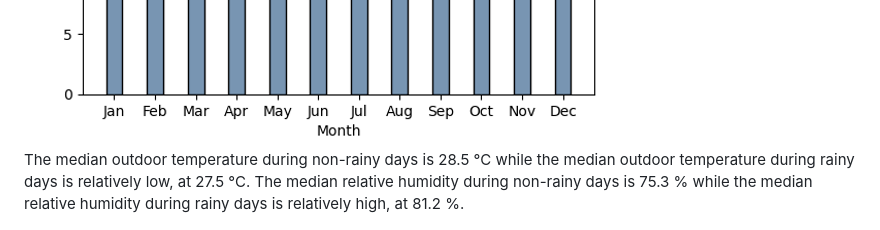
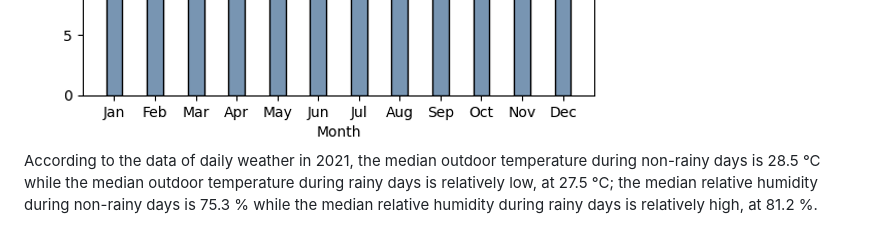
Before and after one commit to julizy/GA_projects, a Markdown page: project_1/README.md, the part around the change. Rendered like a GitHub page.

```diff
--- a/project_1/README.md
+++ b/project_1/README.md
@@ -44,7 +44,7 @@ Data shows that almost half (46%) of the days were raining over the past 40 year
 <img src="images/Picture1.png">
 <img src="images/Picture2.png">
 
-The median outdoor temperature during non-rainy days is 28.5 °C while the median outdoor temperature during rainy days is relatively low, at 27.5 °C. The median relative humidity during non-rainy days is 75.3 % while the median relative humidity during rainy days is relatively high, at 81.2 %.
+According to the data of daily weather in 2021, the median outdoor temperature during non-rainy days is 28.5 °C while the median outdoor temperature during rainy days is relatively low, at 27.5 °C; the median relative humidity during non-rainy days is 75.3 % while the median relative humidity during rainy days is relatively high, at 81.2 %.
 
 <img src="images/Picture3.png">
 <img src="images/Picture4.png">
```
